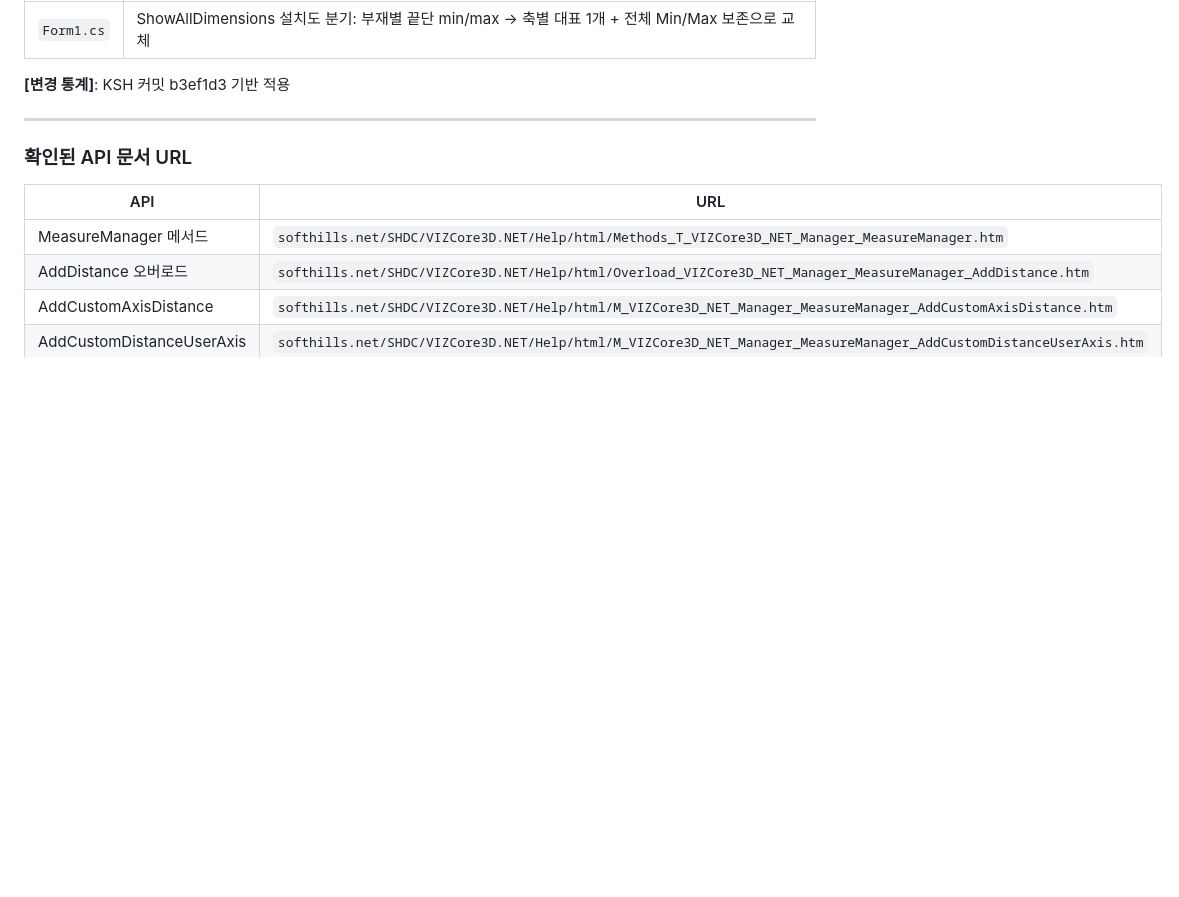
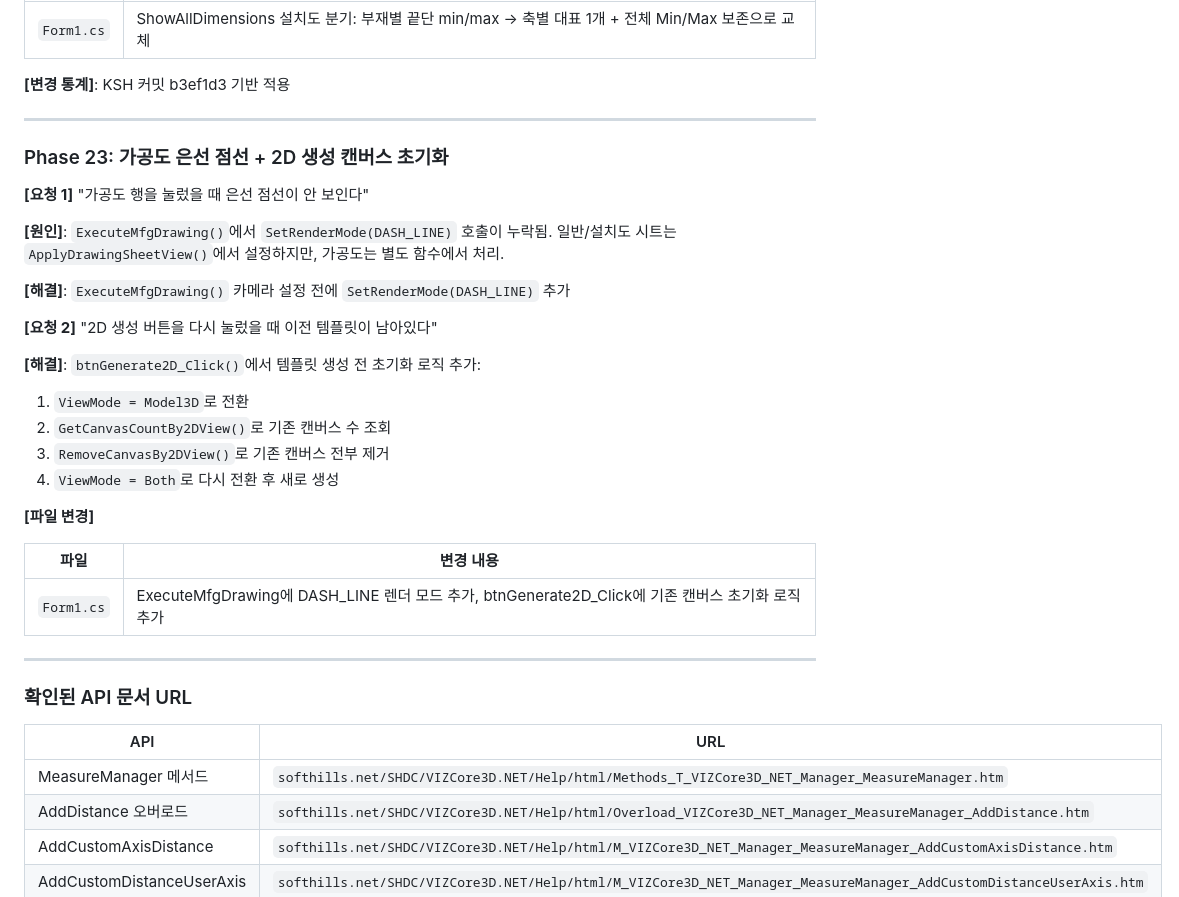
Before and after one commit to uuuuj/a2z, a Markdown page: A2Z/DEVELOPMENT_LOG.md, the part around the change. GitHub-like rendering; blank space fills up the shorter version.

Commit message:
docs: DEVELOPMENT_LOG Phase 23 추가 (가공도 DASH_LINE + 2D 캔버스 초기화)
Co-Authored-By: Claude Opus 4.6 <noreply@anthropic.com>

```diff
--- a/A2Z/DEVELOPMENT_LOG.md
+++ b/A2Z/DEVELOPMENT_LOG.md
@@ -1245,6 +1245,30 @@ Phase 21의 "부재별 끝단 Osnap 필터링 (min/max 2개)" 로직을 개선:
 | `Form1.cs` | ShowAllDimensions 설치도 분기: 부재별 끝단 min/max → 축별 대표 1개 + 전체 Min/Max 보존으로 교체 |
 
 **[변경 통계]**: KSH 커밋 b3ef1d3 기반 적용
+
+---
+
+### Phase 23: 가공도 은선 점선 + 2D 생성 캔버스 초기화
+
+**[요청 1]** "가공도 행을 눌렀을 때 은선 점선이 안 보인다"
+
+**[원인]**: `ExecuteMfgDrawing()`에서 `SetRenderMode(DASH_LINE)` 호출이 누락됨. 일반/설치도 시트는 `ApplyDrawingSheetView()`에서 설정하지만, 가공도는 별도 함수에서 처리.
+
+**[해결]**: `ExecuteMfgDrawing()` 카메라 설정 전에 `SetRenderMode(DASH_LINE)` 추가
+
+**[요청 2]** "2D 생성 버튼을 다시 눌렀을 때 이전 템플릿이 남아있다"
+
+**[해결]**: `btnGenerate2D_Click()`에서 템플릿 생성 전 초기화 로직 추가:
+1. `ViewMode = Model3D`로 전환
+2. `GetCanvasCountBy2DView()`로 기존 캔버스 수 조회
+3. `RemoveCanvasBy2DView()`로 기존 캔버스 전부 제거
+4. `ViewMode = Both`로 다시 전환 후 새로 생성
+
+**[파일 변경]**
+
+| 파일 | 변경 내용 |
+| ---- | --------- |
+| `Form1.cs` | ExecuteMfgDrawing에 DASH_LINE 렌더 모드 추가, btnGenerate2D_Click에 기존 캔버스 초기화 로직 추가 |
 
 ---
 
```
